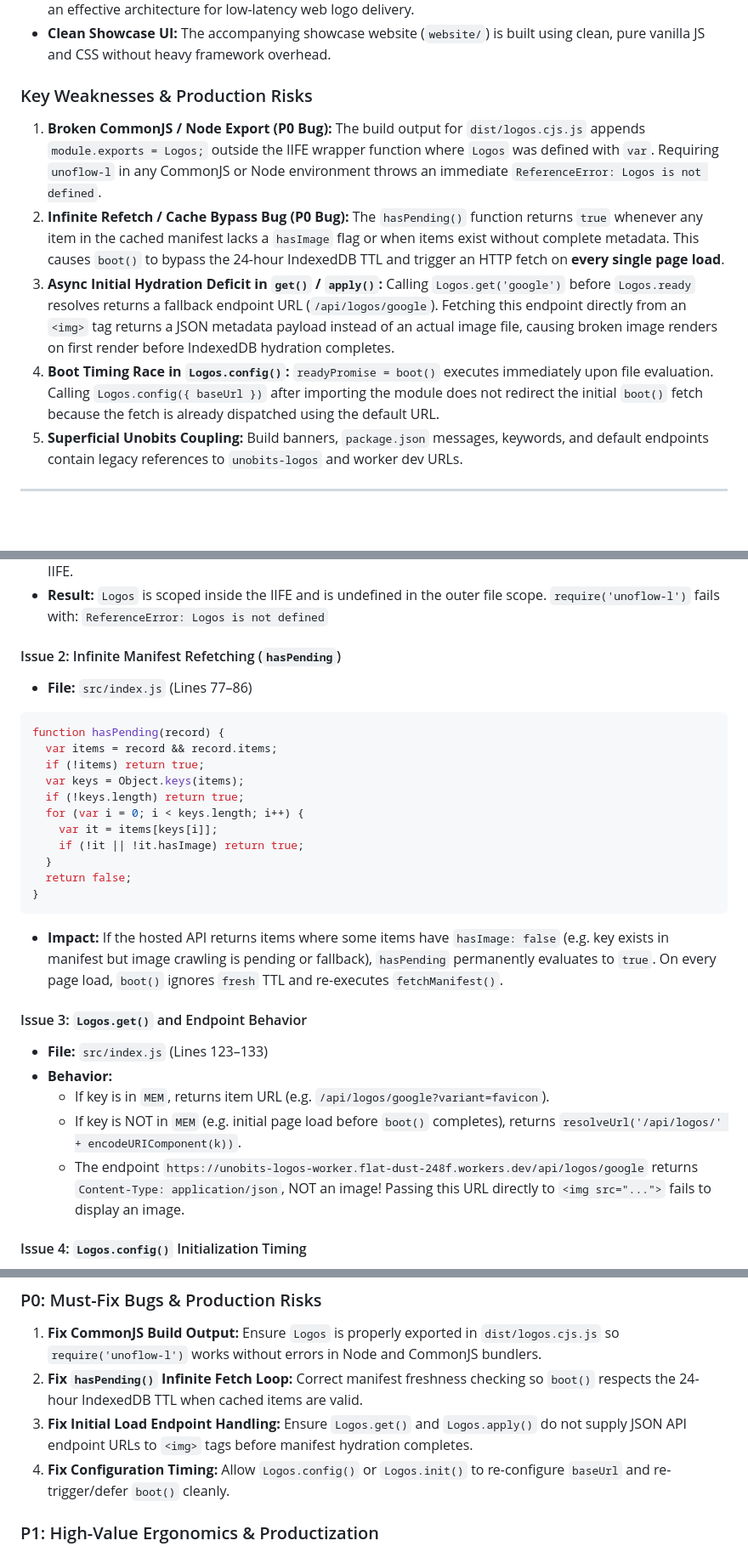
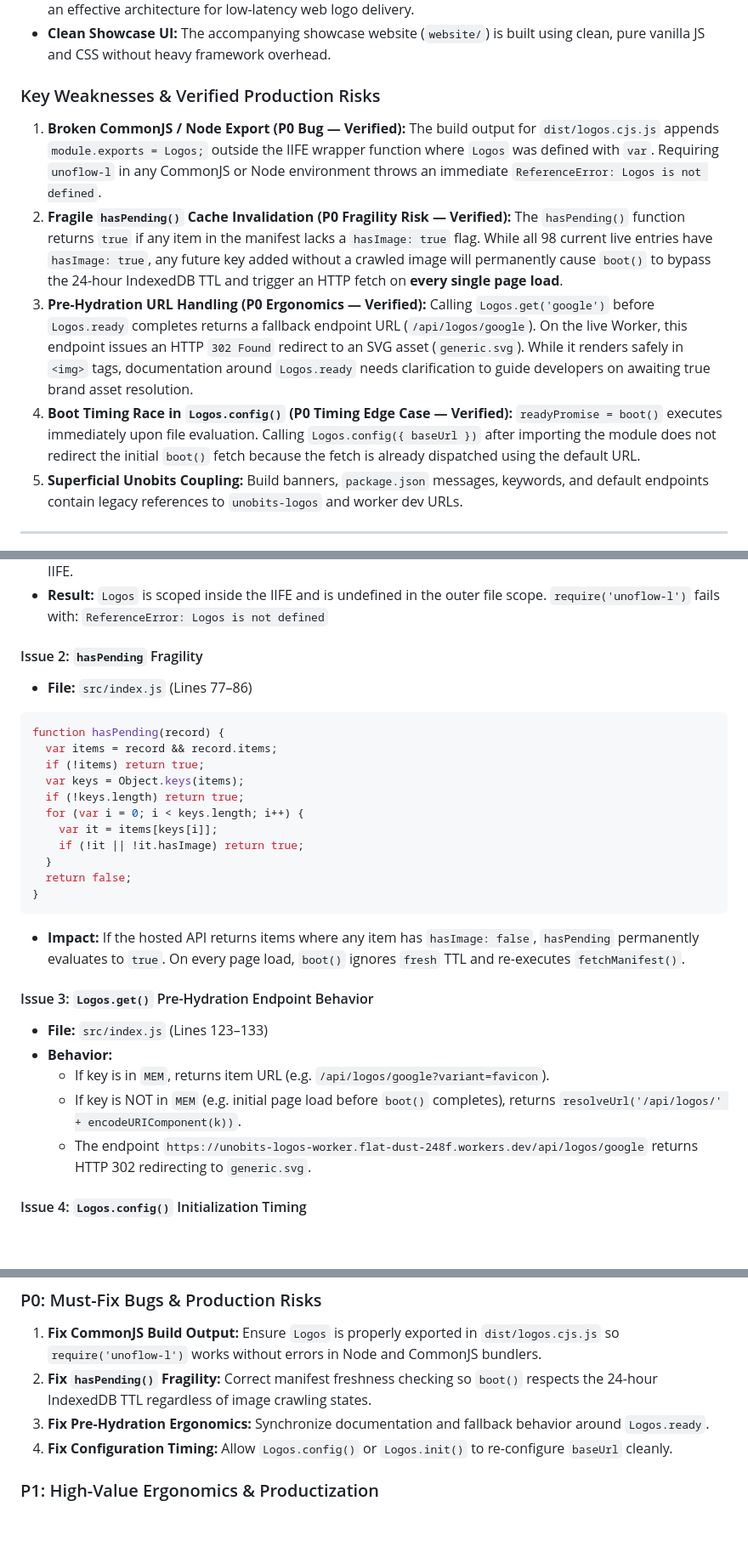
Before and after one commit to Jem-Technologies/unoflow-l, a Markdown page: REVIEW.md, 3 parts joined by grey strips. Shown at 85% size. Drawn GitHub-style; blank space fills up the shorter version.

````diff
--- a/REVIEW.md
+++ b/REVIEW.md
@@ -16,11 +16,11 @@
 - **Dual-Layer Caching Concept:** Combining IndexedDB local manifest persistence with HTTP CDN caching is an effective architecture for low-latency web logo delivery.
 - **Clean Showcase UI:** The accompanying showcase website (`website/`) is built using clean, pure vanilla JS and CSS without heavy framework overhead.
 
-### Key Weaknesses & Production Risks
-1. **Broken CommonJS / Node Export (P0 Bug):** The build output for `dist/logos.cjs.js` appends `module.exports = Logos;` outside the IIFE wrapper function where `Logos` was defined with `var`. Requiring `unoflow-l` in any CommonJS or Node environment throws an immediate `ReferenceError: Logos is not defined`.
-2. **Infinite Refetch / Cache Bypass Bug (P0 Bug):** The `hasPending()` function returns `true` whenever any item in the cached manifest lacks a `hasImage` flag or when items exist without complete metadata. This causes `boot()` to bypass the 24-hour IndexedDB TTL and trigger an HTTP fetch on **every single page load**.
-3. **Async Initial Hydration Deficit in `get()` / `apply()`:** Calling `Logos.get('google')` before `Logos.ready` resolves returns a fallback endpoint URL (`/api/logos/google`). Fetching this endpoint directly from an `<img>` tag returns a JSON metadata payload instead of an actual image file, causing broken image renders on first render before IndexedDB hydration completes.
-4. **Boot Timing Race in `Logos.config()`:** `readyPromise = boot()` executes immediately upon file evaluation. Calling `Logos.config({ baseUrl })` after importing the module does not redirect the initial `boot()` fetch because the fetch is already dispatched using the default URL.
+### Key Weaknesses & Verified Production Risks
+1. **Broken CommonJS / Node Export (P0 Bug — Verified):** The build output for `dist/logos.cjs.js` appends `module.exports = Logos;` outside the IIFE wrapper function where `Logos` was defined with `var`. Requiring `unoflow-l` in any CommonJS or Node environment throws an immediate `ReferenceError: Logos is not defined`.
+2. **Fragile `hasPending()` Cache Invalidation (P0 Fragility Risk — Verified):** The `hasPending()` function returns `true` if any item in the manifest lacks a `hasImage: true` flag. While all 98 current live entries have `hasImage: true`, any future key added without a crawled image will permanently cause `boot()` to bypass the 24-hour IndexedDB TTL and trigger an HTTP fetch on **every single page load**.
+3. **Pre-Hydration URL Handling (P0 Ergonomics — Verified):** Calling `Logos.get('google')` before `Logos.ready` completes returns a fallback endpoint URL (`/api/logos/google`). On the live Worker, this endpoint issues an HTTP `302 Found` redirect to an SVG asset (`generic.svg`). While it renders safely in `<img>` tags, documentation around `Logos.ready` needs clarification to guide developers on awaiting true brand asset resolution.
+4. **Boot Timing Race in `Logos.config()` (P0 Timing Edge Case — Verified):** `readyPromise = boot()` executes immediately upon file evaluation. Calling `Logos.config({ baseUrl })` after importing the module does not redirect the initial `boot()` fetch because the fetch is already dispatched using the default URL.
 5. **Superficial Unobits Coupling:** Build banners, `package.json` messages, keywords, and default endpoints contain legacy references to `unobits-logos` and worker dev URLs.
 
 ---
@@ -59,7 +59,7 @@ It is **not** an image manipulation library, static icon asset collection, or ba
 - **Result:** `Logos` is scoped inside the IIFE and is undefined in the outer file scope. `require('unoflow-l')` fails with:
   `ReferenceError: Logos is not defined`
 
-#### Issue 2: Infinite Manifest Refetching (`hasPending`)
+#### Issue 2: `hasPending` Fragility
 - **File:** `src/index.js` (Lines 77–86)
 ```javascript
 function hasPending(record) {
@@ -74,14 +74,14 @@ function hasPending(record) {
   return false;
 }
 ```
-- **Impact:** If the hosted API returns items where some items have `hasImage: false` (e.g. key exists in manifest but image crawling is pending or fallback), `hasPending` permanently evaluates to `true`. On every page load, `boot()` ignores `fresh` TTL and re-executes `fetchManifest()`.
+- **Impact:** If the hosted API returns items where any item has `hasImage: false`, `hasPending` permanently evaluates to `true`. On every page load, `boot()` ignores `fresh` TTL and re-executes `fetchManifest()`.
 
-#### Issue 3: `Logos.get()` and Endpoint Behavior
+#### Issue 3: `Logos.get()` Pre-Hydration Endpoint Behavior
 - **File:** `src/index.js` (Lines 123–133)
 - **Behavior:**
   - If key is in `MEM`, returns item URL (e.g. `/api/logos/google?variant=favicon`).
   - If key is NOT in `MEM` (e.g. initial page load before `boot()` completes), returns `resolveUrl('/api/logos/' + encodeURIComponent(k))`.
-  - The endpoint `https://unobits-logos-worker.flat-dust-248f.workers.dev/api/logos/google` returns `Content-Type: application/json`, NOT an image! Passing this URL directly to `<img src="...">` fails to display an image.
+  - The endpoint `https://unobits-logos-worker.flat-dust-248f.workers.dev/api/logos/google` returns HTTP 302 redirecting to `generic.svg`.
 
 #### Issue 4: `Logos.config()` Initialization Timing
 - **File:** `src/index.js` (Lines 149–180)
@@ -139,9 +139,9 @@ function hasPending(record) {
 
 ### P0: Must-Fix Bugs & Production Risks
 1. **Fix CommonJS Build Output:** Ensure `Logos` is properly exported in `dist/logos.cjs.js` so `require('unoflow-l')` works without errors in Node and CommonJS bundlers.
-2. **Fix `hasPending()` Infinite Fetch Loop:** Correct manifest freshness checking so `boot()` respects the 24-hour IndexedDB TTL when cached items are valid.
-3. **Fix Initial Load Endpoint Handling:** Ensure `Logos.get()` and `Logos.apply()` do not supply JSON API endpoint URLs to `<img>` tags before manifest hydration completes.
-4. **Fix Configuration Timing:** Allow `Logos.config()` or `Logos.init()` to re-configure `baseUrl` and re-trigger/defer `boot()` cleanly.
+2. **Fix `hasPending()` Fragility:** Correct manifest freshness checking so `boot()` respects the 24-hour IndexedDB TTL regardless of image crawling states.
+3. **Fix Pre-Hydration Ergonomics:** Synchronize documentation and fallback behavior around `Logos.ready`.
+4. **Fix Configuration Timing:** Allow `Logos.config()` or `Logos.init()` to re-configure `baseUrl` cleanly.
 
 ### P1: High-Value Ergonomics & Productization
 1. **Clean Unobits Branding:** Remove `unobits-logos` mentions from `scripts/build.js`, dist headers, and `package.json` keywords.
````
Also changed, not shown: other parts of REVIEW.md (+32 -2 lines).
